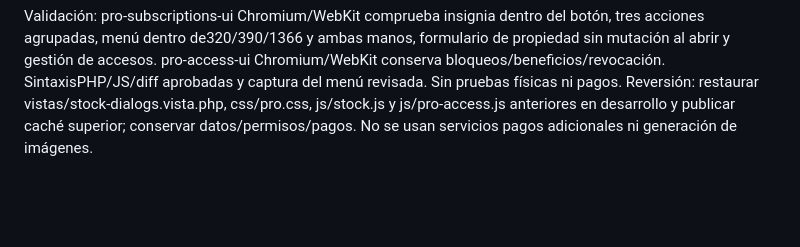
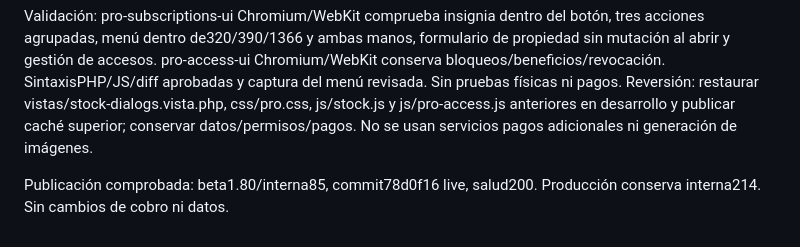
Before and after one commit to totyr77-droid/repotools2, a Markdown page: PENDIENTES.md, the part around the change. GitHub-like rendering; blank space fills up the shorter version.

Commit message:
Registra menú Pro publicado en beta [skip render]

```diff
--- a/PENDIENTES.md
+++ b/PENDIENTES.md
@@ -720,3 +720,5 @@ Usuario muestra filas de ajustes con fondos apilados y distintivo Pro flotando s
 El acceso directo reutiliza inicialización/formulario de transferencia existente, abre destino usuario y mantiene confirmación/permisos del servidor. Flujo Transferir anterior conservado. Botón nuevo solo visible para propietario y pasa por el mismo guard Pro; revisar/revocar accesos continúa disponible. Grupo se oculta si no contiene acciones visibles, incluidas etiquetas disponibles.
 
 Validación: pro-subscriptions-ui Chromium/WebKit comprueba insignia dentro del botón, tres acciones agrupadas, menú dentro de320/390/1366 y ambas manos, formulario de propiedad sin mutación al abrir y gestión de accesos. pro-access-ui Chromium/WebKit conserva bloqueos/beneficios/revocación. SintaxisPHP/JS/diff aprobadas y captura del menú revisada. Sin pruebas físicas ni pagos. Reversión: restaurar vistas/stock-dialogs.vista.php, css/pro.css, js/stock.js y js/pro-access.js anteriores en desarrollo y publicar caché superior; conservar datos/permisos/pagos. No se usan servicios pagos adicionales ni generación de imágenes.
+
+Publicación comprobada: beta1.80/interna85, commit78d0f16 live, salud200. Producción conserva interna214. Sin cambios de cobro ni datos.
```
